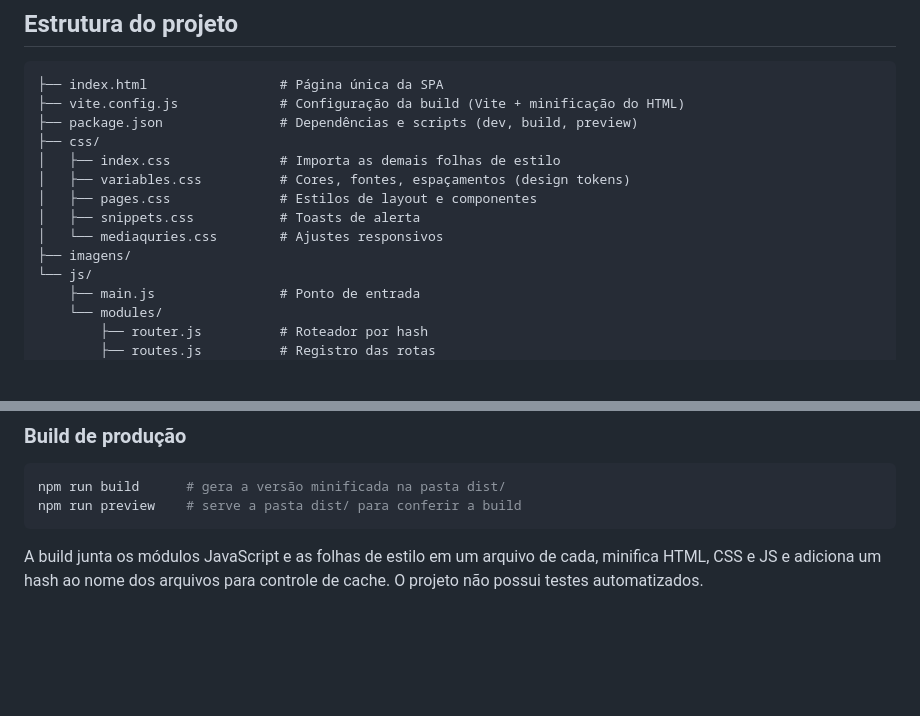
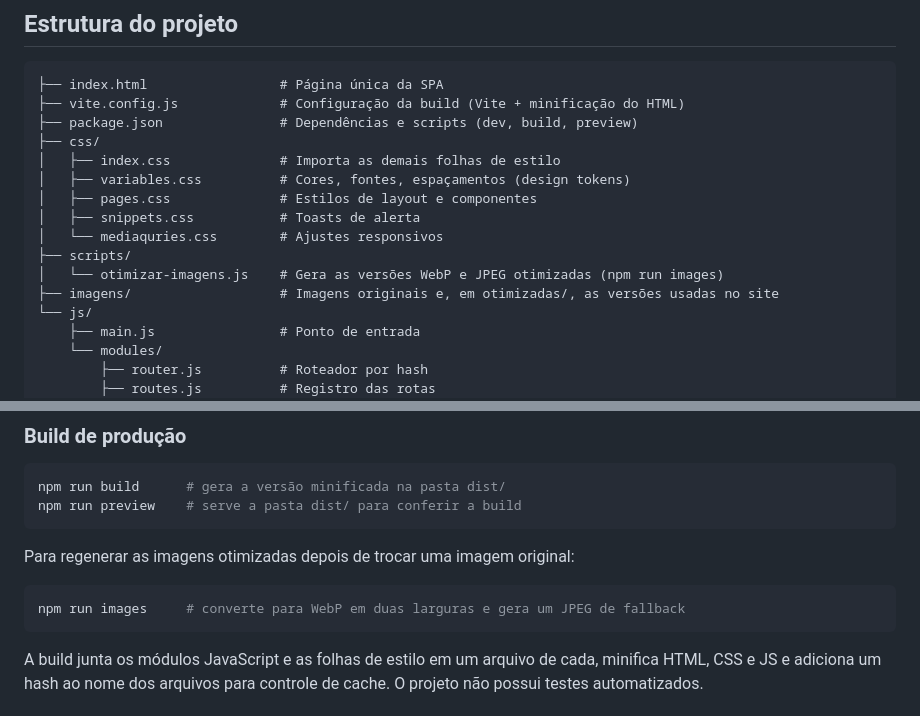
Before and after one commit to PedroHenriqueMra/ONG-FrontEnd-ADS_Course, a Markdown page: README.md, 2 parts joined by grey strips. GitHub-like rendering; blank space fills up the shorter version.

Commit message:
docs: documenta o script de otimização de imagens
Co-Authored-By: Claude Opus 5.5 <noreply@anthropic.com>

````diff
--- a/README.md
+++ b/README.md
@@ -35,7 +35,9 @@ Site institucional de uma ONG fictícia de resgate e adoção de cães e gatos e
 │   ├── pages.css              # Estilos de layout e componentes
 │   ├── snippets.css           # Toasts de alerta
 │   └── mediaquries.css        # Ajustes responsivos
-├── imagens/
+├── scripts/
+│   └── otimizar-imagens.js    # Gera as versões WebP e JPEG otimizadas (npm run images)
+├── imagens/                   # Imagens originais e, em otimizadas/, as versões usadas no site
 └── js/
     ├── main.js                # Ponto de entrada
     └── modules/
@@ -67,6 +69,12 @@ Depois, acesse o endereço exibido no terminal (por padrão http://localhost:517
 ```bash
 npm run build      # gera a versão minificada na pasta dist/
 npm run preview    # serve a pasta dist/ para conferir a build
+```
+
+Para regenerar as imagens otimizadas depois de trocar uma imagem original:
+
+```bash
+npm run images     # converte para WebP em duas larguras e gera um JPEG de fallback
 ```
 
 A build junta os módulos JavaScript e as folhas de estilo em um arquivo de cada, minifica HTML, CSS e JS e adiciona um hash ao nome dos arquivos para controle de cache. O projeto não possui testes automatizados.
````
